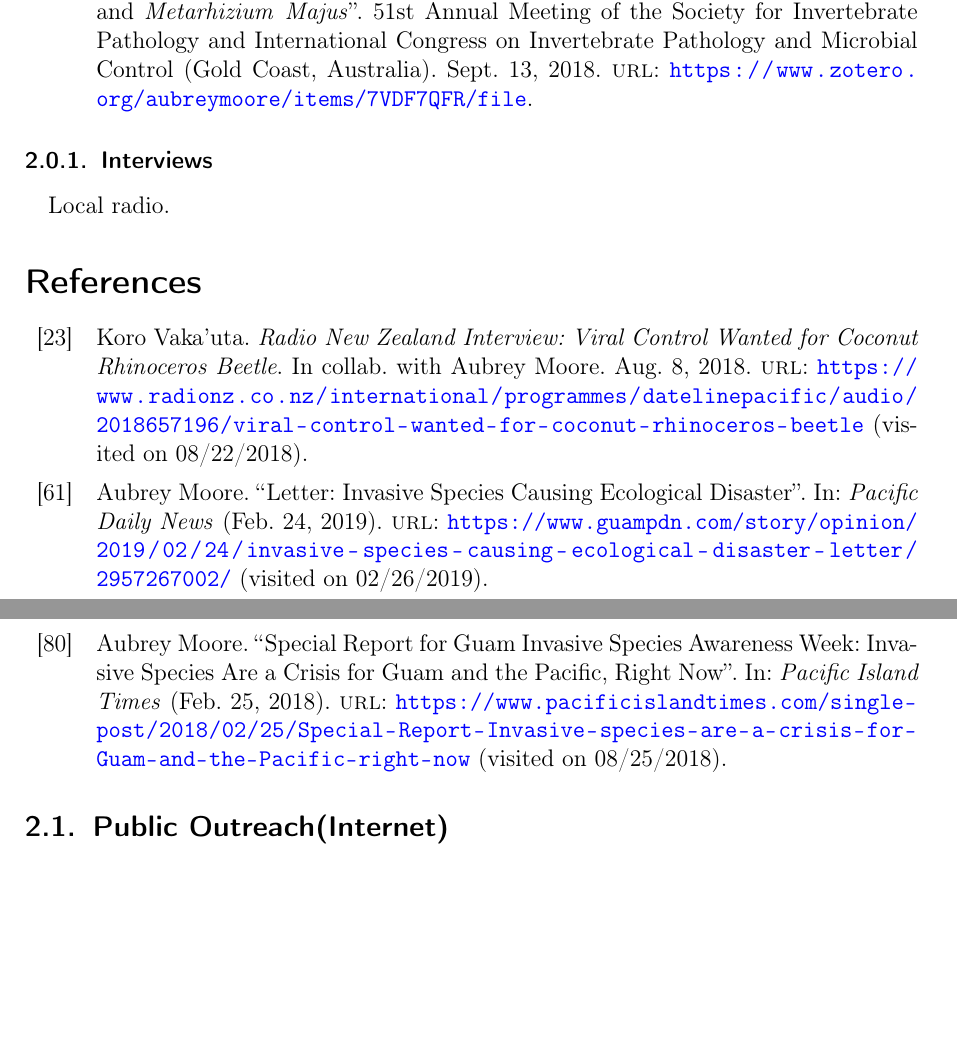
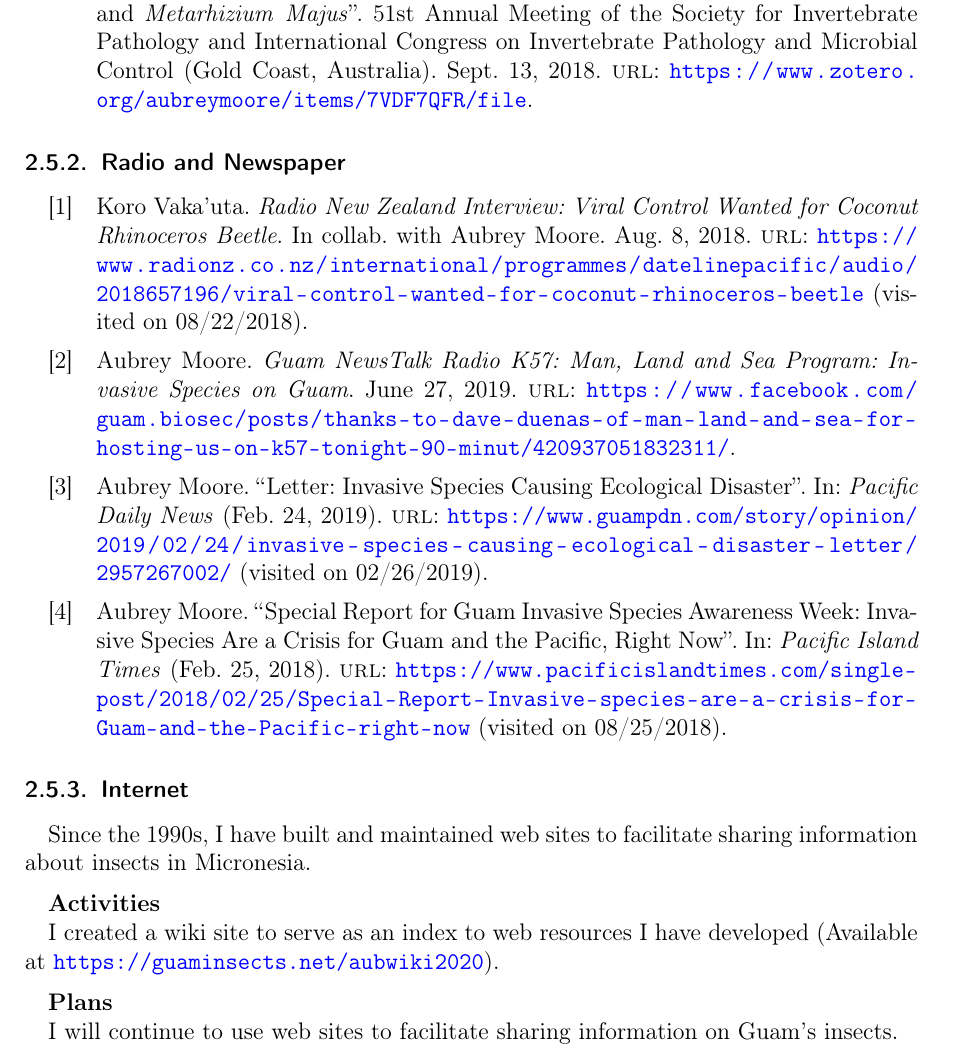
Before and after one commit to aubreymoore/CFES2019, a LaTeX document (CFES2019.tex, which reads MooreAfter2017.bib): two parts of pages 11 and 12 of 26 before the commit and part of page 11 of 25 after it, the two joined at a grey line, cut so that both start at the same text, the shorter picture padded with empty space. Compiled offline with pdfLaTeX.

Commit message:
minor changes

```diff
--- a/CFES2019.tex
+++ b/CFES2019.tex
@@ -9,7 +17,7 @@
 \usepackage[english]{babel}
 \usepackage{csquotes}
 %\usepackage[backend=biber, style=draft]{biblatex}
-\usepackage[backend=biber]{biblatex}
+\usepackage[defernumbers=true,backend=biber]{biblatex}
 \addbibresource{MooreAfter2017.bib}
 \addbibresource{inat.bib}
 \addbibresource{misc.bib}
@@ -25,6 +33,8 @@
 \makeatletter
 
 \makeatother
+
+\errorcontextlines=3 % For checking biblatex
 
 \begin{document}
 
@@ -271,12 +278,11 @@ resulting in a bill to amend the Guam Invasive Species Act \cite{guerrero_bill_2
 \end{refsection}
 
-\subsubsection{Interviews}
+\subsubsection{Radio and Newspaper}
+
 \begin{refsection}
-	Local radio.
-
 	\nocite{*}
 	\defbibfilter{press}{keyword=press2018 or keyword=press}
-	\printbibliography[filter=press]
+	\printbibliography[filter=press, heading=none]
 \end{refsection}
 
 \begin{comment}
@@ -299,7 +305,17 @@ resulting in a bill to amend the Guam Invasive Species Act \cite{guerrero_bill_2
 
 \end{comment}
 
-\subsection{Public Outreach(Internet)}
+\subsubsection{Internet}
+
+Since the 1990s, I have built and maintained web sites to facilitate sharing information about insects in Micronesia.
+
+\activities
+
+I created a wiki site to serve as an index to web resources I have developed (Available at  \url{https://guaminsects.net/aubwiki2020}).
+
+\plans
+
+I will continue to use web sites to facilitate sharing information on Guam's insects.
 
 \begin{comment}
 
--- a/MooreAfter2017.bib
+++ b/MooreAfter2017.bib
@@ -525,6 +525,14 @@ microbial control.},
   keywords = {publication2018}
 }
 
+@misc{moore_guam_2019-1,
+  title = {Guam {{NewsTalk}}  {{Radio K57}}: {{Man}}, {{Land}} and {{Sea Program}}: {{Invasive Species}} on {{Guam}}},
+  author = {Moore, Aubrey},
+  date = {2019-06-27},
+  url = {https://www.facebook.com/guam.biosec/posts/thanks-to-dave-duenas-of-man-land-and-sea-for-hosting-us-on-k57-tonight-90-minut/420937051832311/},
+  keywords = {press}
+}
+
 @report{moore_guam_2020,
   title = {Guam Forest Biodiversity Inventory Progress Report ({{GUA0930}})},
   author = {Moore, Aubrey},
```
Also changed, not shown: CFES2019.pdf, CFES2019.tex (21 more changed lines).
